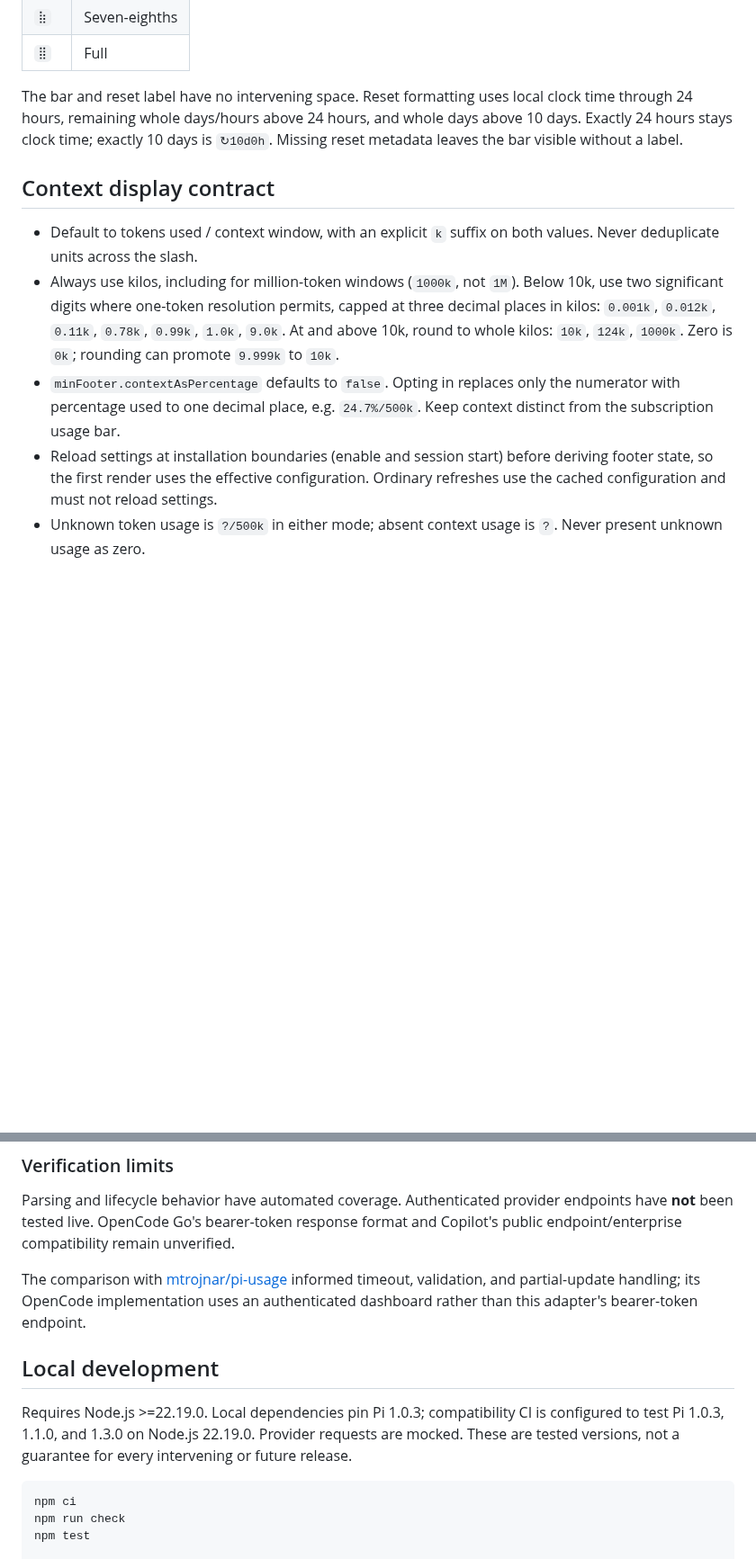
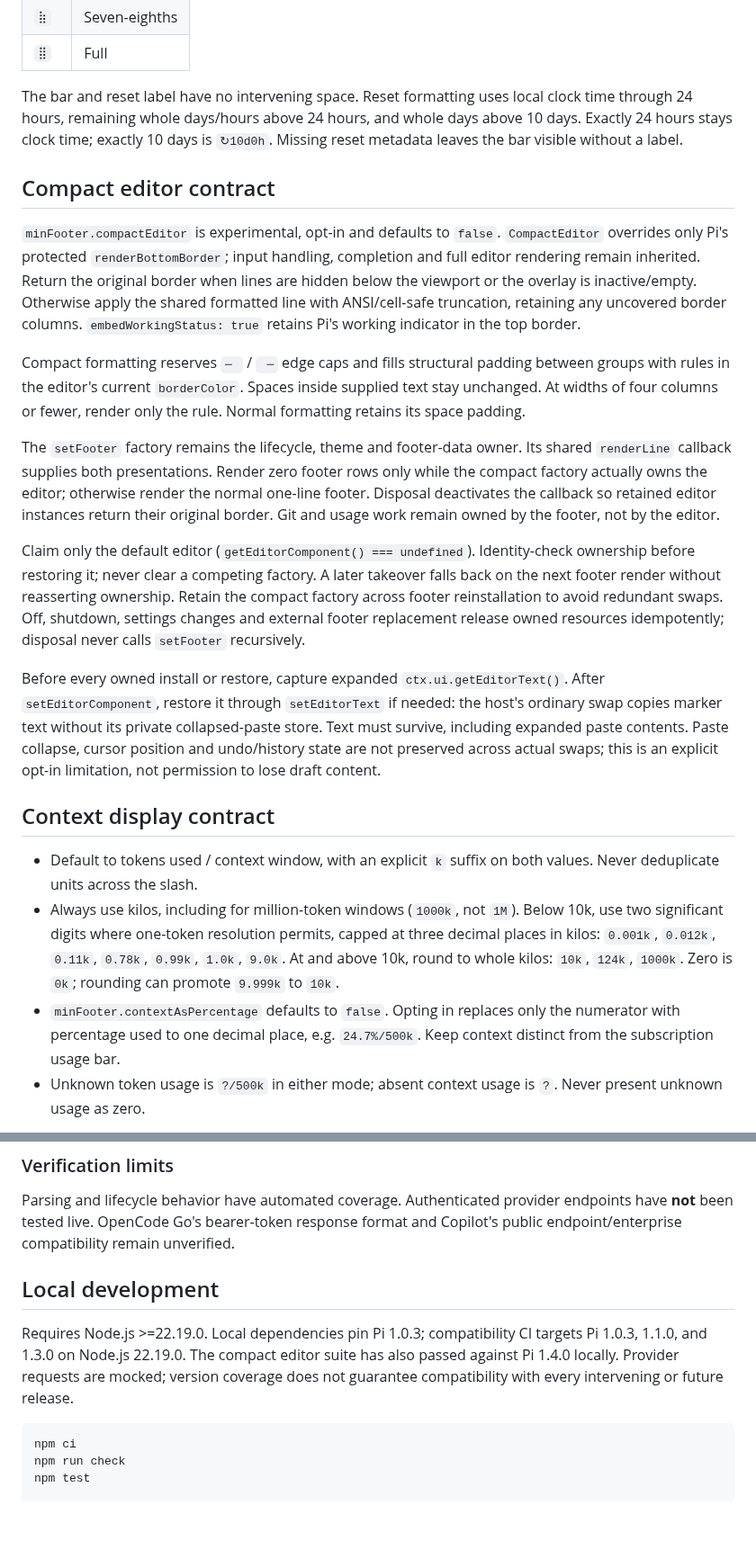
Before and after one commit to Ryu-CZ/pi-minimal-footer, a Markdown page: VISION.md, 2 parts joined by grey strips. Shown at 90% size. Rendered like a GitHub page; blank space fills up the shorter version.

````diff
--- a/VISION.md
+++ b/VISION.md
@@ -36,12 +36,23 @@ Two cells give 6.25% steps; ten give 1.25%. Fill rounds to the nearest eighth-ce
 
 The bar and reset label have no intervening space. Reset formatting uses local clock time through 24 hours, remaining whole days/hours above 24 hours, and whole days above 10 days. Exactly 24 hours stays clock time; exactly 10 days is `↻10d0h`. Missing reset metadata leaves the bar visible without a label.
 
+## Compact editor contract
+
+`minFooter.compactEditor` is experimental, opt-in and defaults to `false`. `CompactEditor` overrides only Pi's protected `renderBottomBorder`; input handling, completion and full editor rendering remain inherited. Return the original border when lines are hidden below the viewport or the overlay is inactive/empty. Otherwise apply the shared formatted line with ANSI/cell-safe truncation, retaining any uncovered border columns. `embedWorkingStatus: true` retains Pi's working indicator in the top border.
+
+Compact formatting reserves `─ ` / ` ─` edge caps and fills structural padding between groups with rules in the editor's current `borderColor`. Spaces inside supplied text stay unchanged. At widths of four columns or fewer, render only the rule. Normal formatting retains its space padding.
+
+The `setFooter` factory remains the lifecycle, theme and footer-data owner. Its shared `renderLine` callback supplies both presentations. Render zero footer rows only while the compact factory actually owns the editor; otherwise render the normal one-line footer. Disposal deactivates the callback so retained editor instances return their original border. Git and usage work remain owned by the footer, not by the editor.
+
+Claim only the default editor (`getEditorComponent() === undefined`). Identity-check ownership before restoring it; never clear a competing factory. A later takeover falls back on the next footer render without reasserting ownership. Retain the compact factory across footer reinstallation to avoid redundant swaps. Off, shutdown, settings changes and external footer replacement release owned resources idempotently; disposal never calls `setFooter` recursively.
+
+Before every owned install or restore, capture expanded `ctx.ui.getEditorText()`. After `setEditorComponent`, restore it through `setEditorText` if needed: the host's ordinary swap copies marker text without its private collapsed-paste store. Text must survive, including expanded paste contents. Paste collapse, cursor position and undo/history state are not preserved across actual swaps; this is an explicit opt-in limitation, not permission to lose draft content.
+
 ## Context display contract
 
 - Default to tokens used / context window, with an explicit `k` suffix on both values. Never deduplicate units across the slash.
 - Always use kilos, including for million-token windows (`1000k`, not `1M`). Below 10k, use two significant digits where one-token resolution permits, capped at three decimal places in kilos: `0.001k`, `0.012k`, `0.11k`, `0.78k`, `0.99k`, `1.0k`, `9.0k`. At and above 10k, round to whole kilos: `10k`, `124k`, `1000k`. Zero is `0k`; rounding can promote `9.999k` to `10k`.
 - `minFooter.contextAsPercentage` defaults to `false`. Opting in replaces only the numerator with percentage used to one decimal place, e.g. `24.7%/500k`. Keep context distinct from the subscription usage bar.
-- Reload settings at installation boundaries (enable and session start) before deriving footer state, so the first render uses the effective configuration. Ordinary refreshes use the cached configuration and must not reload settings.
 - Unknown token usage is `?/500k` in either mode; absent context usage is `?`. Never present unknown usage as zero.
 
 Context colors use Pi's effective compaction trigger (`contextWindow - reserveTokens`), including exact `provider/modelId` reserve overrides and the default reserve of 16,384 tokens. The whole label is dim below 85% of that trigger, warning at 85%, and error at 92%, in either display mode—even when auto-compaction is disabled. Unknown usage or a non-positive trigger stays dim.
@@ -86,11 +97,9 @@ Reuse Pi's selected-provider credentials. Copilot uses the saved OAuth GitHub lo
 
 Parsing and lifecycle behavior have automated coverage. Authenticated provider endpoints have **not** been tested live. OpenCode Go's bearer-token response format and Copilot's public endpoint/enterprise compatibility remain unverified.
 
-The comparison with [mtrojnar/pi-usage](https://github.com/mtrojnar/pi-usage) informed timeout, validation, and partial-update handling; its OpenCode implementation uses an authenticated dashboard rather than this adapter's bearer-token endpoint.
-
 ## Local development
 
-Requires Node.js >=22.19.0. Local dependencies pin Pi 1.0.3; compatibility CI is configured to test Pi 1.0.3, 1.1.0, and 1.3.0 on Node.js 22.19.0. Provider requests are mocked. These are tested versions, not a guarantee for every intervening or future release.
+Requires Node.js >=22.19.0. Local dependencies pin Pi 1.0.3; compatibility CI targets Pi 1.0.3, 1.1.0, and 1.3.0 on Node.js 22.19.0. The compact editor suite has also passed against Pi 1.4.0 locally. Provider requests are mocked; version coverage does not guarantee compatibility with every intervening or future release.
 
 ```bash
 npm ci
````
Also changed, not shown: other parts of VISION.md (+8 -2 lines), CHANGELOG.md (+4 -0 lines), README.md (+16 -0 lines), media/customized-preview.png, 7 other files.
